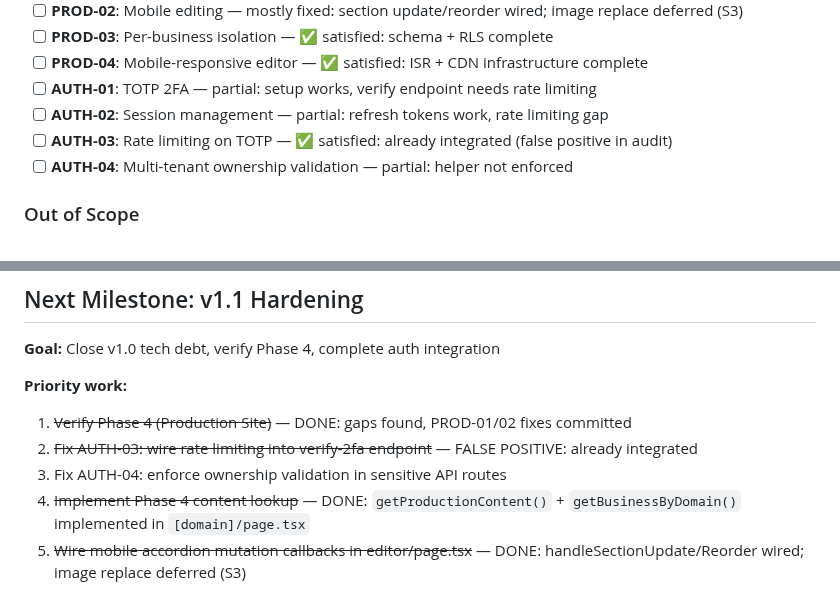
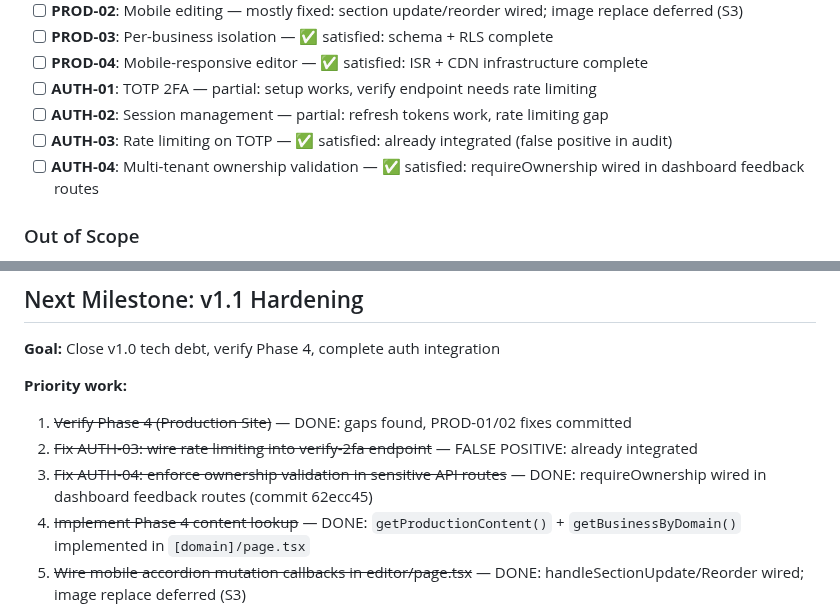
Before and after one commit to pnutnam/siteforge, a Markdown page: SiteForge/.planning/PROJECT.md, 2 parts joined by grey strips. GitHub-like rendering.

Commit message:
docs: update Phase 5 verification — mark AUTH-04 as satisfied
- 05-VERIFICATION.md: status gaps_found → satisfied; score 4/4;
  AUTH-04 gap closed: dashboard/feedback routes now use requireOwnership
- PROJECT.md: AUTH-04 marked ✅ satisfied; priority work item 3 marked done

Co-Authored-By: Claude Opus 4.6 <noreply@anthropic.com>

```diff
--- a/SiteForge/.planning/PROJECT.md
+++ b/SiteForge/.planning/PROJECT.md
@@ -46,7 +46,7 @@ A platform that discovers local businesses without websites, auto-generates high
 - [ ] **AUTH-01**: TOTP 2FA — partial: setup works, verify endpoint needs rate limiting
 - [ ] **AUTH-02**: Session management — partial: refresh tokens work, rate limiting gap
 - [ ] **AUTH-03**: Rate limiting on TOTP — ✅ satisfied: already integrated (false positive in audit)
-- [ ] **AUTH-04**: Multi-tenant ownership validation — partial: helper not enforced
+- [ ] **AUTH-04**: Multi-tenant ownership validation — ✅ satisfied: requireOwnership wired in dashboard feedback routes
 
 ### Out of Scope
 
@@ -63,7 +63,7 @@ A platform that discovers local businesses without websites, auto-generates high
 **Priority work:**
 1. ~~Verify Phase 4 (Production Site)~~ — DONE: gaps found, PROD-01/02 fixes committed
 2. ~~Fix AUTH-03: wire rate limiting into verify-2fa endpoint~~ — FALSE POSITIVE: already integrated
-3. Fix AUTH-04: enforce ownership validation in sensitive API routes
+3. ~~Fix AUTH-04: enforce ownership validation in sensitive API routes~~ — DONE: requireOwnership wired in dashboard feedback routes (commit 62ecc45)
 4. ~~Implement Phase 4 content lookup~~ — DONE: `getProductionContent()` + `getBusinessByDomain()` implemented in `[domain]/page.tsx`
 5. ~~Wire mobile accordion mutation callbacks in editor/page.tsx~~ — DONE: handleSectionUpdate/Reorder wired; image replace deferred (S3)
 
```
Also changed, not shown: 1 other file.
